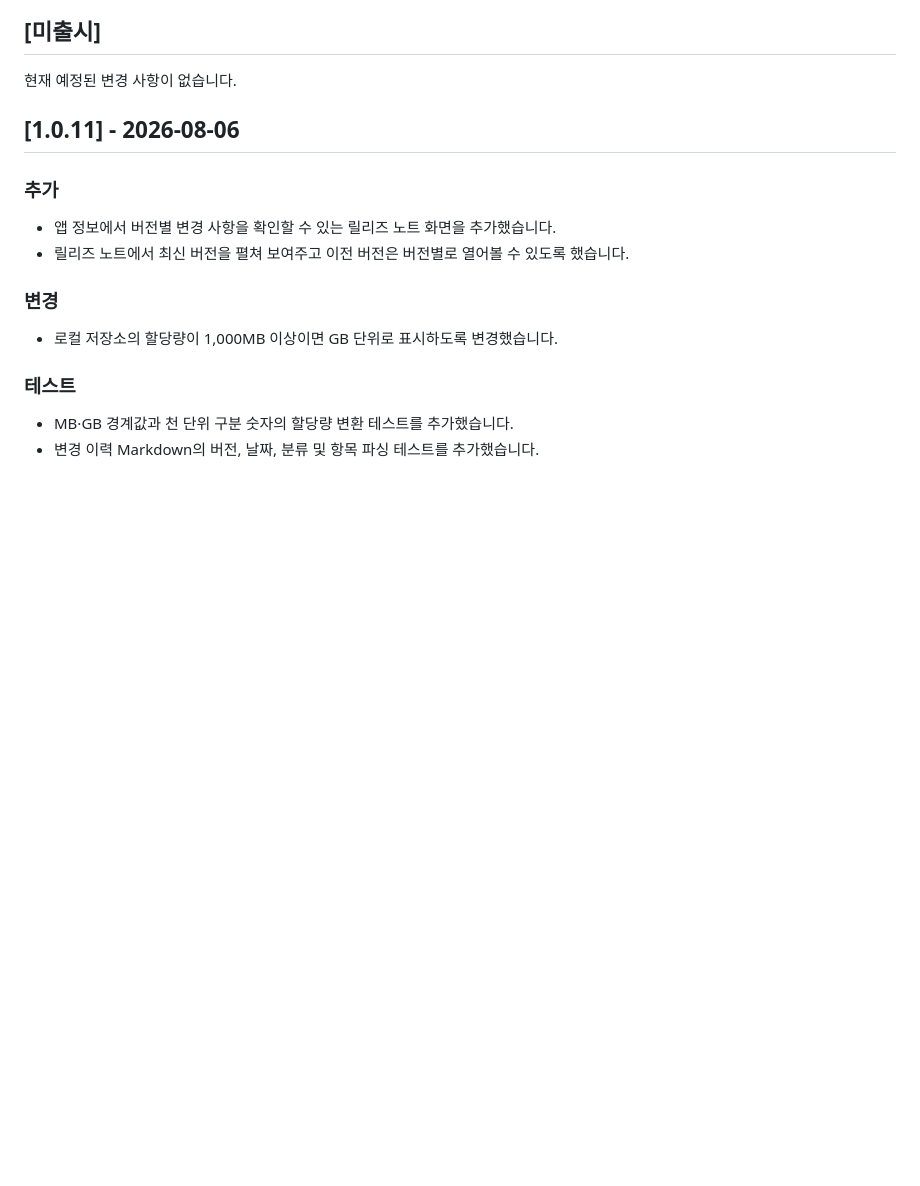
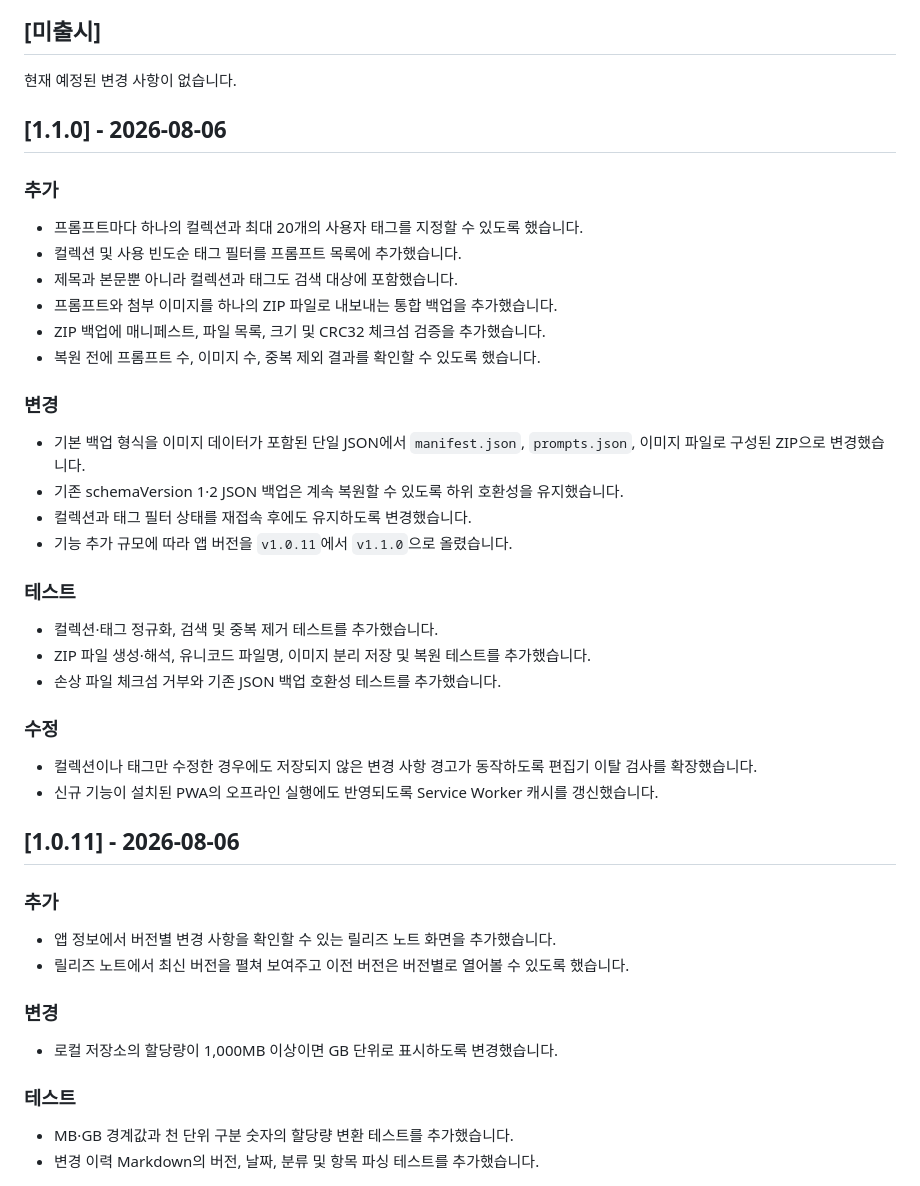
Before and after one commit to stafor94/Prompt-Manager, a Markdown page: CHANGELOG.md, the part around the change. Rendered like a GitHub page; blank space fills up the shorter version.

Commit message:
docs: add v1.1.0 release notes

```diff
--- a/CHANGELOG.md
+++ b/CHANGELOG.md
@@ -7,6 +7,35 @@
 ## [미출시]
 
 현재 예정된 변경 사항이 없습니다.
+
+## [1.1.0] - 2026-08-06
+
+### 추가
+
+- 프롬프트마다 하나의 컬렉션과 최대 20개의 사용자 태그를 지정할 수 있도록 했습니다.
+- 컬렉션 및 사용 빈도순 태그 필터를 프롬프트 목록에 추가했습니다.
+- 제목과 본문뿐 아니라 컬렉션과 태그도 검색 대상에 포함했습니다.
+- 프롬프트와 첨부 이미지를 하나의 ZIP 파일로 내보내는 통합 백업을 추가했습니다.
+- ZIP 백업에 매니페스트, 파일 목록, 크기 및 CRC32 체크섬 검증을 추가했습니다.
+- 복원 전에 프롬프트 수, 이미지 수, 중복 제외 결과를 확인할 수 있도록 했습니다.
+
+### 변경
+
+- 기본 백업 형식을 이미지 데이터가 포함된 단일 JSON에서 `manifest.json`, `prompts.json`, 이미지 파일로 구성된 ZIP으로 변경했습니다.
+- 기존 schemaVersion 1·2 JSON 백업은 계속 복원할 수 있도록 하위 호환성을 유지했습니다.
+- 컬렉션과 태그 필터 상태를 재접속 후에도 유지하도록 변경했습니다.
+- 기능 추가 규모에 따라 앱 버전을 `v1.0.11`에서 `v1.1.0`으로 올렸습니다.
+
+### 테스트
+
+- 컬렉션·태그 정규화, 검색 및 중복 제거 테스트를 추가했습니다.
+- ZIP 파일 생성·해석, 유니코드 파일명, 이미지 분리 저장 및 복원 테스트를 추가했습니다.
+- 손상 파일 체크섬 거부와 기존 JSON 백업 호환성 테스트를 추가했습니다.
+
+### 수정
+
+- 컬렉션이나 태그만 수정한 경우에도 저장되지 않은 변경 사항 경고가 동작하도록 편집기 이탈 검사를 확장했습니다.
+- 신규 기능이 설치된 PWA의 오프라인 실행에도 반영되도록 Service Worker 캐시를 갱신했습니다.
 
 ## [1.0.11] - 2026-08-06
 
```
